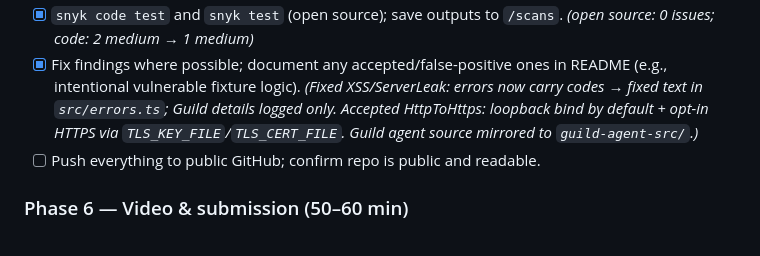
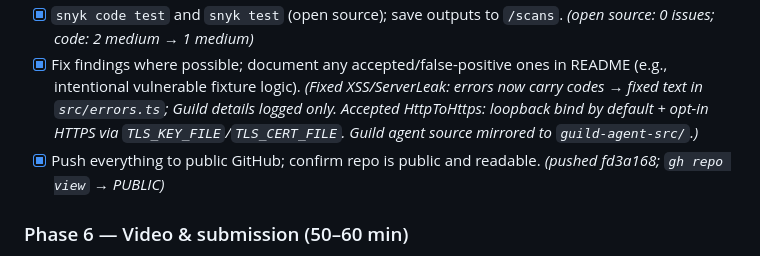
Before and after one commit to warnaa/snyk-hackathon, a Markdown page: IMPLEMENTATION_PLAN.md, the part around the change. Drawn GitHub-style.

Commit message:
Tick Phase 5 push
Co-Authored-By: Claude Opus 5.5 <noreply@anthropic.com>

```diff
--- a/IMPLEMENTATION_PLAN.md
+++ b/IMPLEMENTATION_PLAN.md
@@ -172,7 +172,7 @@ Acceptance checks (from PRD — tick only after actually testing)
 - [x] Snyk account; enable Snyk Code in org settings. _(CLI authed as `warnaa`; `snyk code test` runs, so Code is enabled)_
 - [x] `snyk code test` and `snyk test` (open source); save outputs to `/scans`. _(open source: 0 issues; code: 2 medium → 1 medium)_
 - [x] Fix findings where possible; document any accepted/false-positive ones in README (e.g., intentional vulnerable fixture logic). _(Fixed XSS/ServerLeak: errors now carry codes → fixed text in `src/errors.ts`; Guild details logged only. Accepted HttpToHttps: loopback bind by default + opt-in HTTPS via `TLS_KEY_FILE`/`TLS_CERT_FILE`. Guild agent source mirrored to `guild-agent-src/`.)_
-- [ ] Push everything to public GitHub; confirm repo is public and readable.
+- [x] Push everything to public GitHub; confirm repo is public and readable. _(pushed fd3a168; `gh repo view` → PUBLIC)_
 
 ### Phase 6 — Video & submission (50–60 min)
 
```
